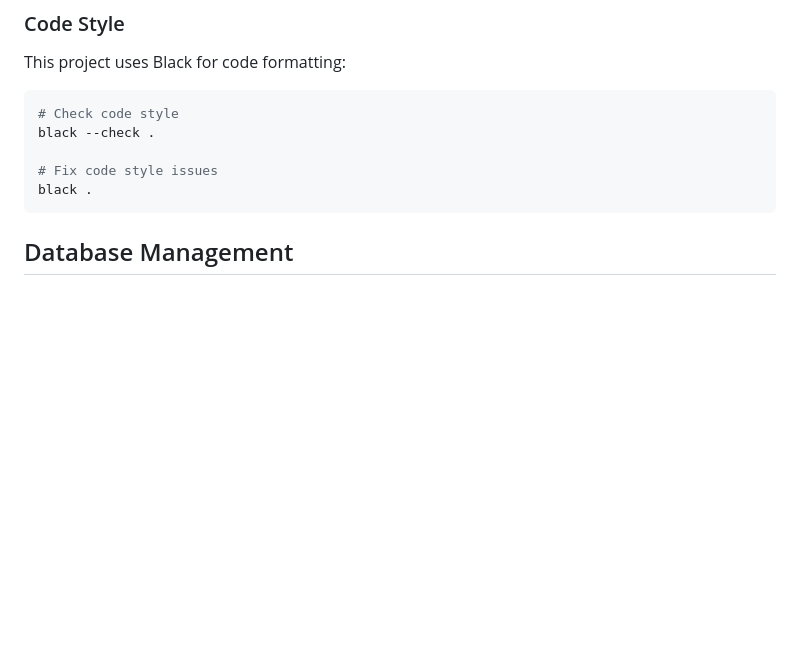
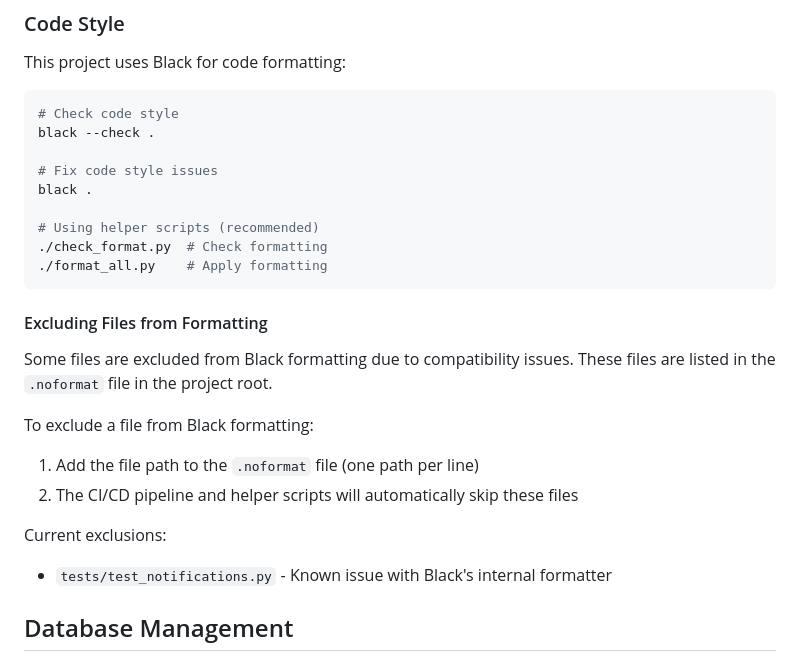
Before and after one commit to groots/meeting-spot-backend, a Markdown page: README.md, the part around the change. Rendered like a GitHub page; blank space fills up the shorter version.

Commit message:
Update README with information about .noformat file and formatting scripts

````diff
--- a/README.md
+++ b/README.md
@@ -95,7 +95,22 @@ black --check .
 
 # Fix code style issues
 black .
+
+# Using helper scripts (recommended)
+./check_format.py  # Check formatting
+./format_all.py    # Apply formatting
 ```
+
+#### Excluding Files from Formatting
+
+Some files are excluded from Black formatting due to compatibility issues. These files are listed in the `.noformat` file in the project root.
+
+To exclude a file from Black formatting:
+1. Add the file path to the `.noformat` file (one path per line)
+2. The CI/CD pipeline and helper scripts will automatically skip these files
+
+Current exclusions:
+- `tests/test_notifications.py` - Known issue with Black's internal formatter
 
 ## Database Management
 
````
